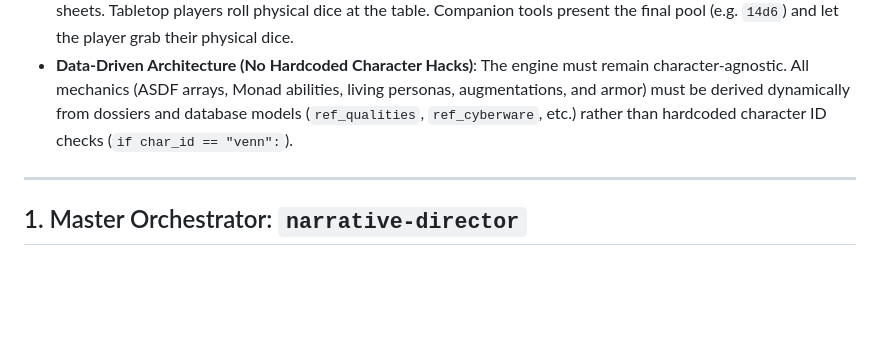
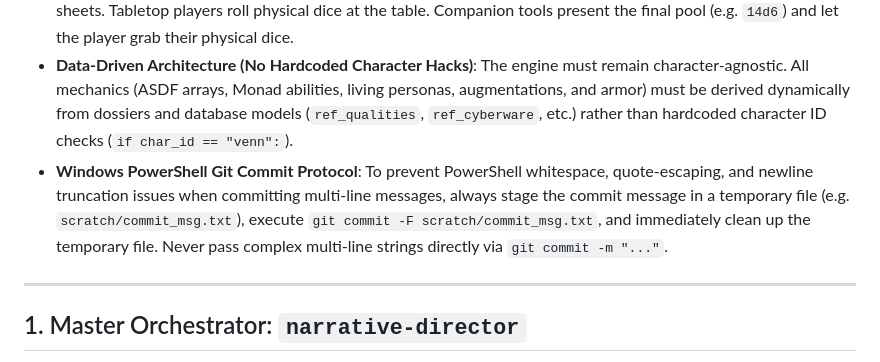
Before and after one commit to zeshanrajput/sr6-core, a Markdown page: .agents/AGENTS.md, the part around the change. GitHub-like rendering; blank space fills up the shorter version.

Commit message:
docs(skills): codify TTS heteronym rules, digital kin agency, and PowerShell git commit protocol

```diff
--- a/.agents/AGENTS.md
+++ b/.agents/AGENTS.md
@@ -11,6 +11,7 @@ The primary purpose of `sr6-core` is to **support physical tabletop roleplay**.
 * **The Companion Role**: The tool does the heavy cognitive lifting—calculating situational modifiers, stacking bonuses, computing net dice pools, determining defense ratings, and presenting relevant rules in context.
 * **No Digital Dice Rollers**: We deliberately do **NOT** implement digital dice rollers in books, web apps, or character sheets. Tabletop players roll physical dice at the table. Companion tools present the final pool (e.g. `14d6`) and let the player grab their physical dice.
 * **Data-Driven Architecture (No Hardcoded Character Hacks)**: The engine must remain character-agnostic. All mechanics (ASDF arrays, Monad abilities, living personas, augmentations, and armor) must be derived dynamically from dossiers and database models (`ref_qualities`, `ref_cyberware`, etc.) rather than hardcoded character ID checks (`if char_id == "venn":`).
+* **Windows PowerShell Git Commit Protocol**: To prevent PowerShell whitespace, quote-escaping, and newline truncation issues when committing multi-line messages, always stage the commit message in a temporary file (e.g. `scratch/commit_msg.txt`), execute `git commit -F scratch/commit_msg.txt`, and immediately clean up the temporary file. Never pass complex multi-line strings directly via `git commit -m "..."`.
 
 ---
 
```
Also changed, not shown: 2 other files.
